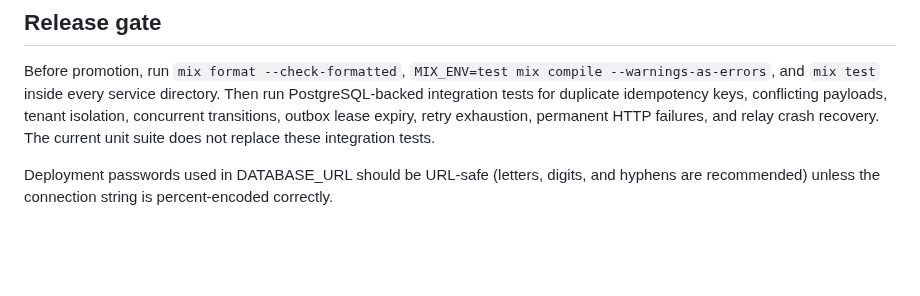
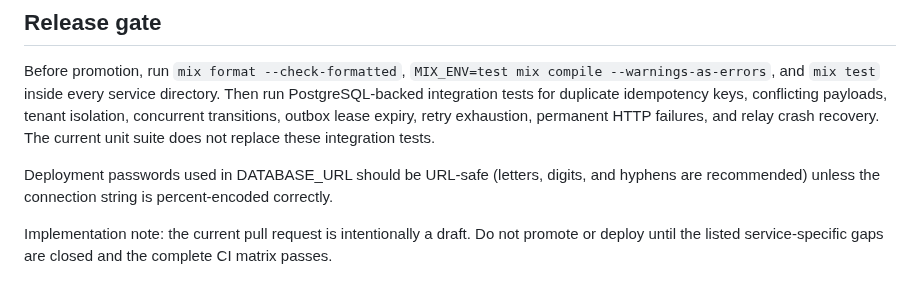
Before and after one commit to Victor-Kipruto-Rop/Real_Time_Transaction_Streaming-MPESA-, a Markdown page: Elixir/README.md, the part around the change. GitHub-like rendering; blank space fills up the shorter version.

Commit message:
Reinforce Elixir release gate and draft status

```diff
--- a/Elixir/README.md
+++ b/Elixir/README.md
@@ -82,3 +82,6 @@ Before promotion, run `mix format --check-formatted`, `MIX_ENV=test mix compile
 
 
 Deployment passwords used in DATABASE_URL should be URL-safe (letters, digits, and hyphens are recommended) unless the connection string is percent-encoded correctly.
+
+
+Implementation note: the current pull request is intentionally a draft. Do not promote or deploy until the listed service-specific gaps are closed and the complete CI matrix passes.
```
